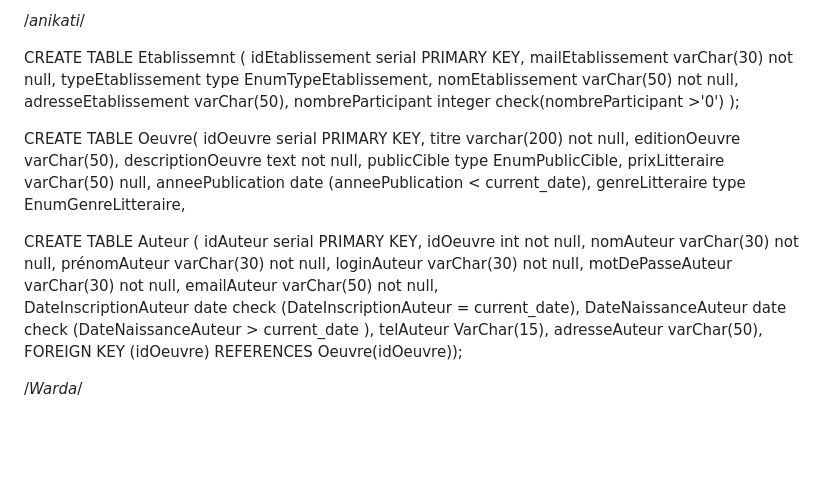
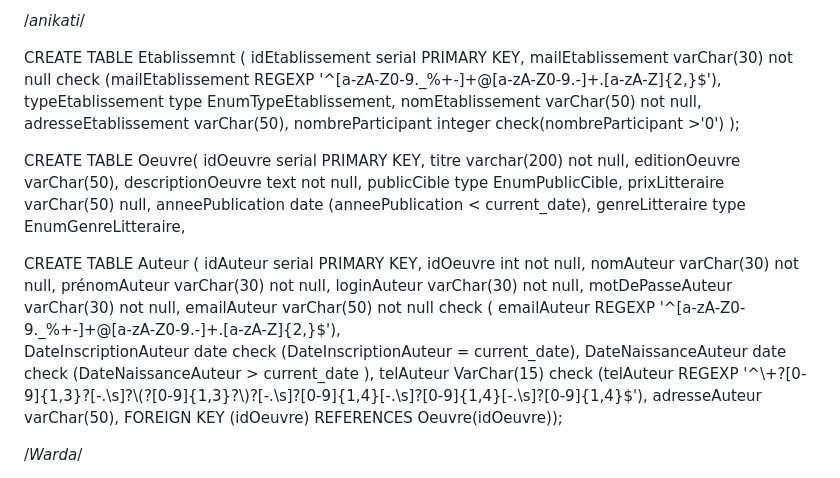
Before and after one commit to triomphant75/Gestion_festival_2024, a Markdown page: README.md, the part around the change. Rendered like a GitHub page; blank space fills up the shorter version.

```diff
--- a/README.md
+++ b/README.md
@@ -55,7 +55,7 @@ CREATE TABLE Interprete(
 
 CREATE TABLE Etablissemnt (
 	idEtablissement serial PRIMARY KEY,
-	mailEtablissement  varChar(30) not null,
+	mailEtablissement  varChar(30) not null check (mailEtablissement REGEXP '^[a-zA-Z0-9._%+-]+@[a-zA-Z0-9.-]+\.[a-zA-Z]{2,}$'),
 	typeEtablissement type EnumTypeEtablissement,
 	nomEtablissement varChar(50) not null,
 	adresseEtablissement varChar(50),
@@ -78,10 +78,10 @@ CREATE TABLE Auteur (
 	prénomAuteur varChar(30) not null,
 	loginAuteur varChar(30) not null,
 	motDePasseAuteur varChar(30) not null,
-	emailAuteur varChar(50) not null,
+	emailAuteur varChar(50) not null check ( emailAuteur REGEXP '^[a-zA-Z0-9._%+-]+@[a-zA-Z0-9.-]+\.[a-zA-Z]{2,}$'),
 	DateInscriptionAuteur date check (DateInscriptionAuteur = current_date),
 	DateNaissanceAuteur date check (DateNaissanceAuteur > current_date ),
-	telAuteur VarChar(15),
+	telAuteur VarChar(15) check (telAuteur REGEXP '^\\+?[0-9]{1,3}?[-.\\s]?\\(?[0-9]{1,3}?\\)?[-.\\s]?[0-9]{1,4}[-.\\s]?[0-9]{1,4}[-.\\s]?[0-9]{1,4}$'),
 	adresseAuteur varChar(50),
 	FOREIGN KEY (idOeuvre) REFERENCES Oeuvre(idOeuvre));
 
```
